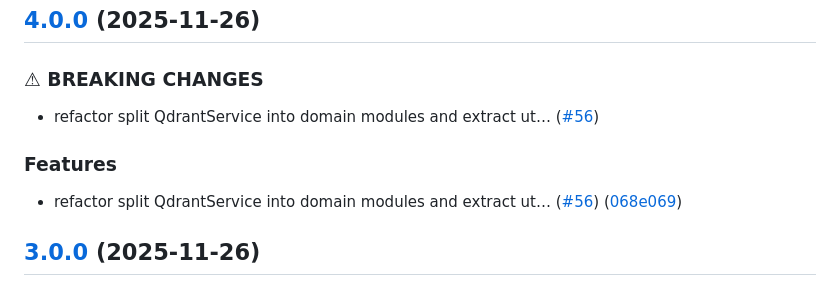
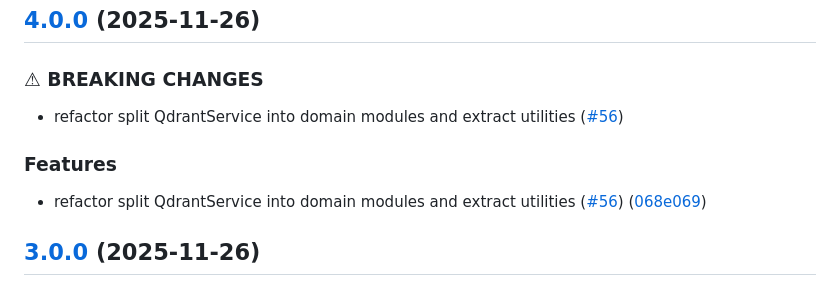
Before and after one commit to astandrik/ydb-qdrant, a Markdown page: CHANGELOG.md, the part around the change. GitHub-like rendering.

Commit message:
Apply suggestion from @Copilot
Co-authored-by: Copilot <175728472+Copilot@users.noreply.github.com>

```diff
--- a/CHANGELOG.md
+++ b/CHANGELOG.md
@@ -10,11 +10,11 @@ The format is based on [Keep a Changelog](https://keepachangelog.com/en/1.0.0/).
 
 ### ⚠ BREAKING CHANGES
 
-* refactor split QdrantService into domain modules and extract ut… ([#56](https://github.com/astandrik/ydb-qdrant/issues/56))
+* refactor split QdrantService into domain modules and extract utilities ([#56](https://github.com/astandrik/ydb-qdrant/issues/56))
 
 ### Features
 
-* refactor split QdrantService into domain modules and extract ut… ([#56](https://github.com/astandrik/ydb-qdrant/issues/56)) ([068e069](https://github.com/astandrik/ydb-qdrant/commit/068e06966e8fe7a8d9afd04b75d8445cba35cee9))
+* refactor split QdrantService into domain modules and extract utilities ([#56](https://github.com/astandrik/ydb-qdrant/issues/56)) ([068e069](https://github.com/astandrik/ydb-qdrant/commit/068e06966e8fe7a8d9afd04b75d8445cba35cee9))
 
 ## [3.0.0](https://github.com/astandrik/ydb-qdrant/compare/v2.3.0...v3.0.0) (2025-11-26)
 
```
